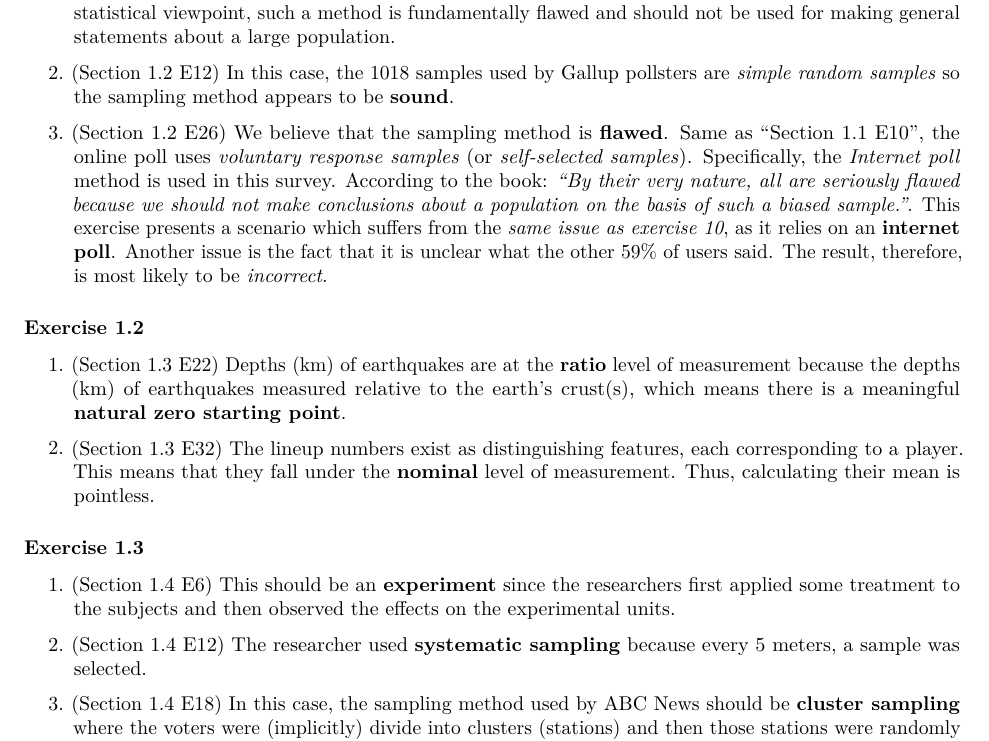
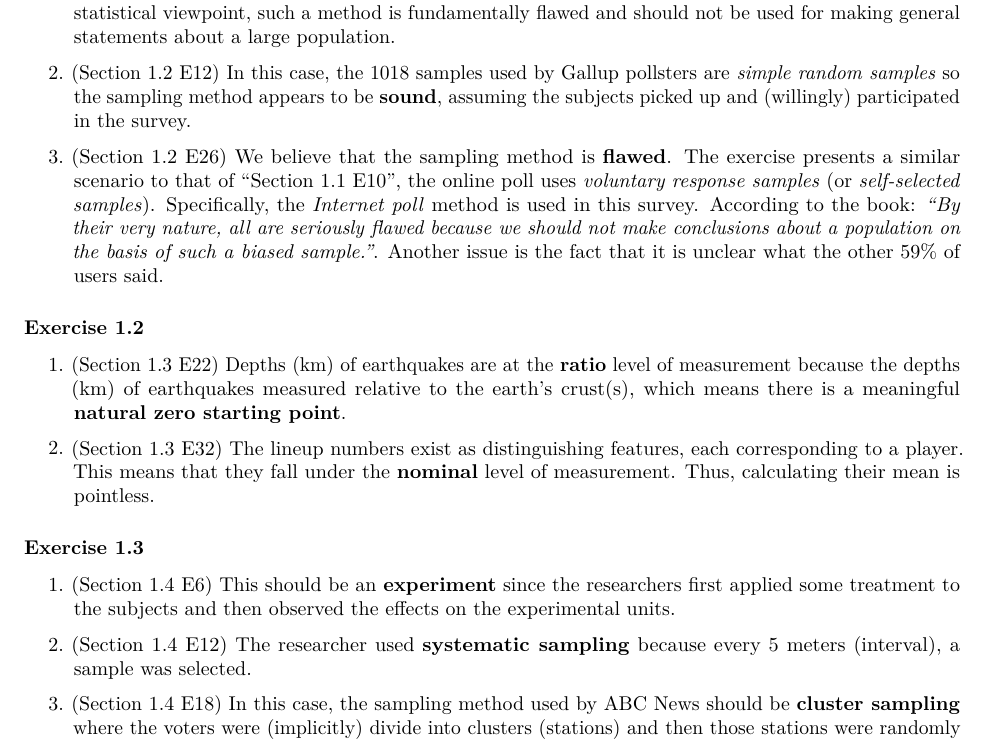
Before and after one commit to HongyuHe/statistics-G6, an R Markdown document (a1/combined/assignment1.Rmd): part of page 1 of 6, cut so that both start at the same text. Rendered offline with R 4.5, knitr and Pandoc, then LaTeX, with nearby package versions.

Commit message:
Update assignment1.Rmd

```diff
--- a/a1/combined/assignment1.Rmd
+++ b/a1/combined/assignment1.Rmd
@@ -10,12 +10,10 @@ output: pdf_document
 The sampling method used in this scenario is **flawed**. *The book clearly states* (p7) **that internet polls**, in which people online can decide whether to respond, **are by their very nature seriously flawed**, as they result in **voluntary response samples**. This also means **nonresponses** might have occuered. This would  result in **missing data** regarding individuals who were unwilling to participate in the online poll. Due to the missing data, we are unable extrapolate any meaningful conclusions out of this sample, regarding the wider populous. For a voluntary response sample, we can draw valid conclusions only about the specific group of people who chose to participate. From a statistical viewpoint, such a method is fundamentally flawed and should not be used for making general statements about a large population.
 
 2. (Section 1.2 E12)
-In this case, the 1018 samples used by Gallup pollsters are *simple random samples* so the sampling method appears to be **sound**.
+In this case, the 1018 samples used by Gallup pollsters are *simple random samples* so the sampling method appears to be **sound**, assuming the subjects picked up and (willingly) participated in the survey.
 
 3. (Section 1.2 E26)
-We believe that the sampling method is **flawed**. Same as "Section 1.1 E10", the online poll uses *voluntary response samples* (or *self-selected samples*). Specifically, the *Internet poll* method is used in this survey. According to the book: *"By their very nature, all are seriously flawed because we should not make conclusions about a population on the basis of such a biased sample."*.
-This exercise presents a scenario which suffers from the *same issue as exercise 10*, as it relies on an **internet poll**. Another issue is the fact that it is unclear what the other 59% of users said.
-The result, therefore, is most likely to be *incorrect*.
+We believe that the sampling method is **flawed**. The exercise presents a similar scenario to that of "Section 1.1 E10", the online poll uses *voluntary response samples* (or *self-selected samples*). Specifically, the *Internet poll* method is used in this survey. According to the book: *"By their very nature, all are seriously flawed because we should not make conclusions about a population on the basis of such a biased sample."*. Another issue is the fact that it is unclear what the other 59% of users said.
 
 ### Exercise 1.2
 1. (Section 1.3 E22)
@@ -29,7 +27,7 @@ The lineup numbers exist as distinguishing features, each corresponding to a pla
 This should be an **experiment** since the researchers first applied some treatment to the subjects and then observed the effects on the experimental units.
 
 2. (Section 1.4 E12)
-The researcher used **systematic sampling** because every 5 meters, a sample was selected.
+The researcher used **systematic sampling** because every 5 meters (interval), a sample was selected.
 
 3. (Section 1.4 E18)
 In this case, the sampling method used by ABC News should be **cluster sampling** where the voters were (implicitly) divide into clusters (stations) and then those stations were randomly selected. Finally, all members (voters) of the selected clusters are chosen.
```
